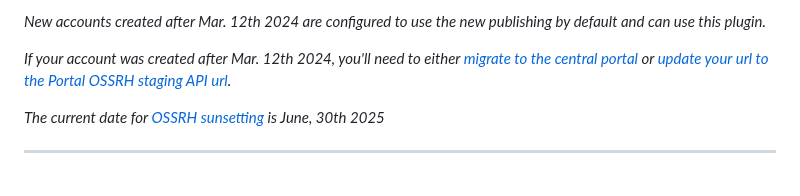
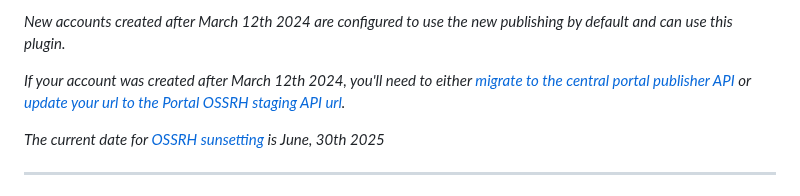
Before and after one commit to GradleUp/nmcp, a Markdown page: README.md, the part around the change. Drawn GitHub-style.

```diff
--- a/README.md
+++ b/README.md
@@ -1,6 +1,6 @@
-_New accounts created after Mar. 12th 2024 are configured to use the new publishing by default and can use this plugin._
+_New accounts created after March 12th 2024 are configured to use the new publishing by default and can use this plugin._
 
-_If your account was created after Mar. 12th 2024, you'll need to either [migrate to the central portal](https://central.sonatype.org/faq/what-is-different-between-central-portal-and-legacy-ossrh/#process-to-migrate) or [update your url to the Portal OSSRH staging API url](https://central.sonatype.org/publish/publish-portal-ossrh-staging-api/)._
+_If your account was created after March 12th 2024, you'll need to either [migrate to the central portal publisher API](https://central.sonatype.org/faq/what-is-different-between-central-portal-and-legacy-ossrh/#process-to-migrate) or [update your url to the Portal OSSRH staging API url](https://central.sonatype.org/publish/publish-portal-ossrh-staging-api/)._
 
 _The current date for [OSSRH sunsetting](https://central.sonatype.org/news/20250326_ossrh_sunset/) is June, 30th 2025_
 
```
